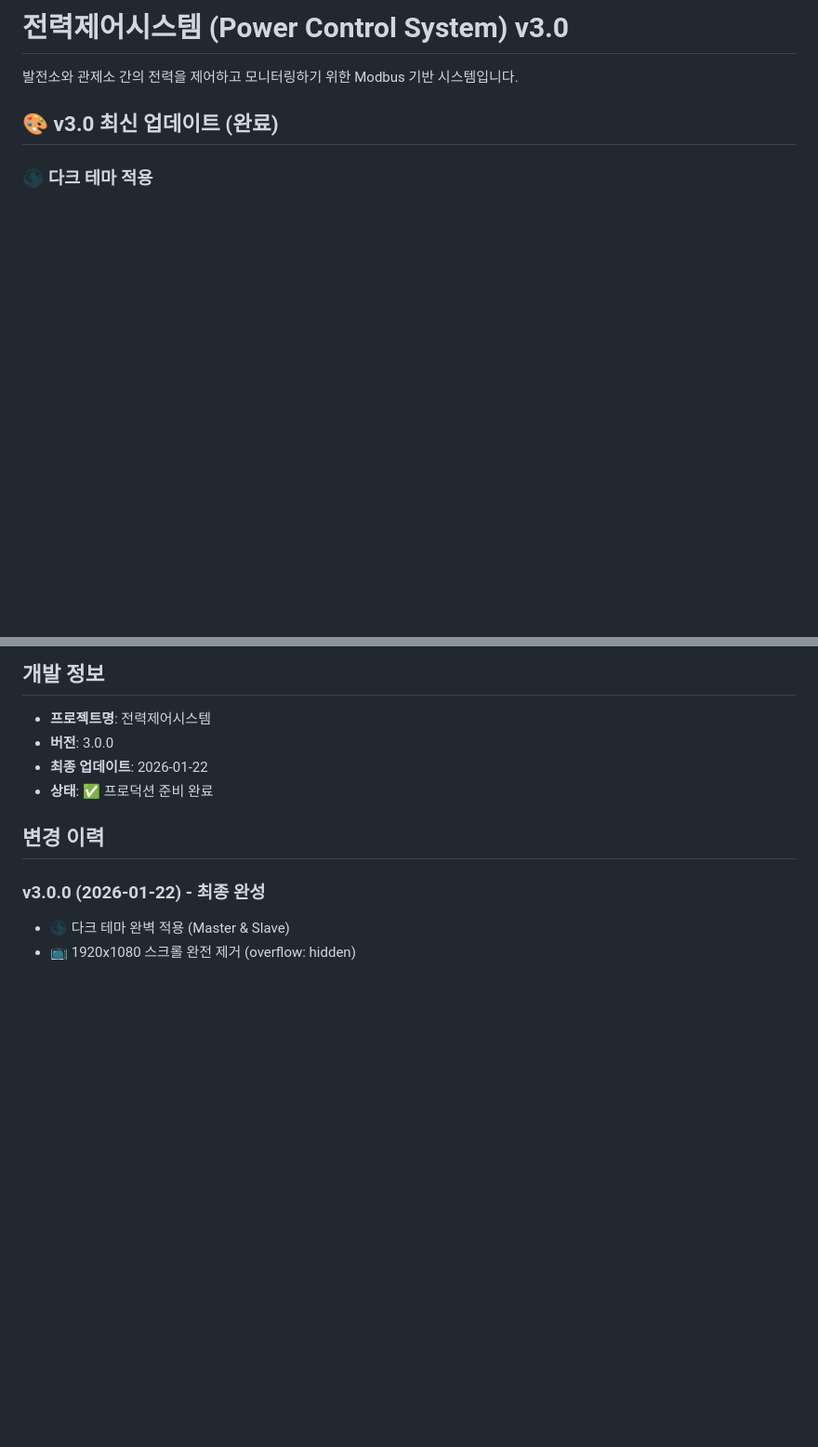
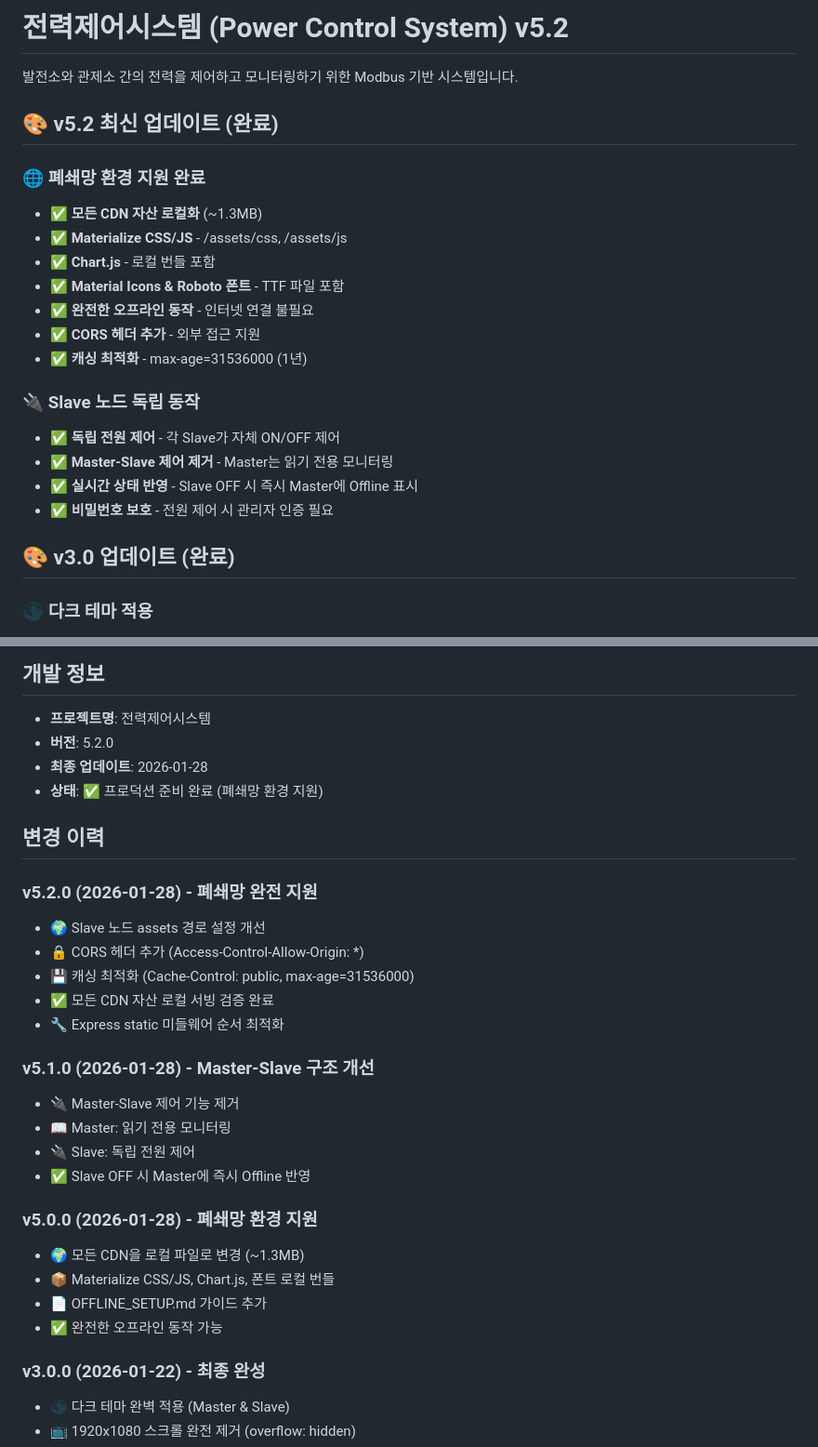
Before and after one commit to growJ-Developer/PM_PLC, a Markdown page: README.md, 2 parts joined by grey strips. Shown at 93% size. Rendered like a GitHub page; blank space fills up the shorter version.

Commit message:
docs: v5.2 업데이트 - 폐쇄망 완전 지원 및 Slave assets 최적화

```diff
--- a/README.md
+++ b/README.md
@@ -1,8 +1,25 @@
-# 전력제어시스템 (Power Control System) v3.0
+# 전력제어시스템 (Power Control System) v5.2
 
 발전소와 관제소 간의 전력을 제어하고 모니터링하기 위한 Modbus 기반 시스템입니다.
 
-## 🎨 v3.0 최신 업데이트 (완료)
+## 🎨 v5.2 최신 업데이트 (완료)
+
+### 🌐 폐쇄망 환경 지원 완료
+- ✅ **모든 CDN 자산 로컬화** (~1.3MB)
+- ✅ **Materialize CSS/JS** - /assets/css, /assets/js
+- ✅ **Chart.js** - 로컬 번들 포함
+- ✅ **Material Icons & Roboto 폰트** - TTF 파일 포함
+- ✅ **완전한 오프라인 동작** - 인터넷 연결 불필요
+- ✅ **CORS 헤더 추가** - 외부 접근 지원
+- ✅ **캐싱 최적화** - max-age=31536000 (1년)
+
+### 🔌 Slave 노드 독립 동작
+- ✅ **독립 전원 제어** - 각 Slave가 자체 ON/OFF 제어
+- ✅ **Master-Slave 제어 제거** - Master는 읽기 전용 모니터링
+- ✅ **실시간 상태 반영** - Slave OFF 시 즉시 Master에 Offline 표시
+- ✅ **비밀번호 보호** - 전원 제어 시 관리자 인증 필요
+
+## 🎨 v3.0 업데이트 (완료)
 
 ### 🌑 다크 테마 적용
 - Master & Slave 모두 어두운 계열 디자인
@@ -296,11 +316,30 @@ ISC
 ## 개발 정보
 
 - **프로젝트명**: 전력제어시스템
-- **버전**: 3.0.0
-- **최종 업데이트**: 2026-01-22
-- **상태**: ✅ 프로덕션 준비 완료
+- **버전**: 5.2.0
+- **최종 업데이트**: 2026-01-28
+- **상태**: ✅ 프로덕션 준비 완료 (폐쇄망 환경 지원)
 
 ## 변경 이력
+
+### v5.2.0 (2026-01-28) - 폐쇄망 완전 지원
+- 🌍 Slave 노드 assets 경로 설정 개선
+- 🔒 CORS 헤더 추가 (Access-Control-Allow-Origin: *)
+- 💾 캐싱 최적화 (Cache-Control: public, max-age=31536000)
+- ✅ 모든 CDN 자산 로컬 서빙 검증 완료
+- 🔧 Express static 미들웨어 순서 최적화
+
+### v5.1.0 (2026-01-28) - Master-Slave 구조 개선
+- 🔌 Master-Slave 제어 기능 제거
+- 📖 Master: 읽기 전용 모니터링
+- 🔌 Slave: 독립 전원 제어
+- ✅ Slave OFF 시 Master에 즉시 Offline 반영
+
+### v5.0.0 (2026-01-28) - 폐쇄망 환경 지원
+- 🌍 모든 CDN을 로컬 파일로 변경 (~1.3MB)
+- 📦 Materialize CSS/JS, Chart.js, 폰트 로컬 번들
+- 📄 OFFLINE_SETUP.md 가이드 추가
+- ✅ 완전한 오프라인 동작 가능
 
 ### v3.0.0 (2026-01-22) - 최종 완성
 - 🌑 다크 테마 완벽 적용 (Master & Slave)
```
Also changed, not shown: other parts of README.md (+4 -1 lines).
